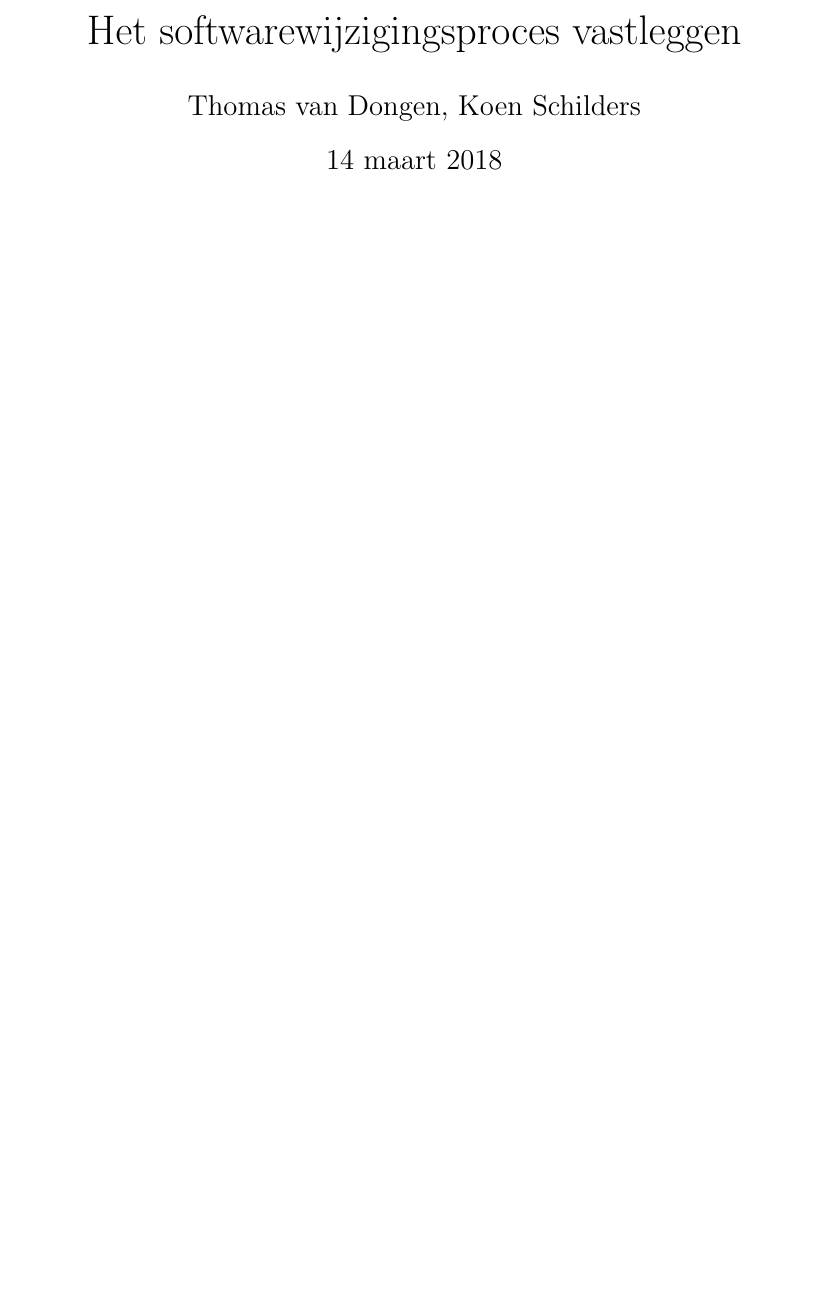
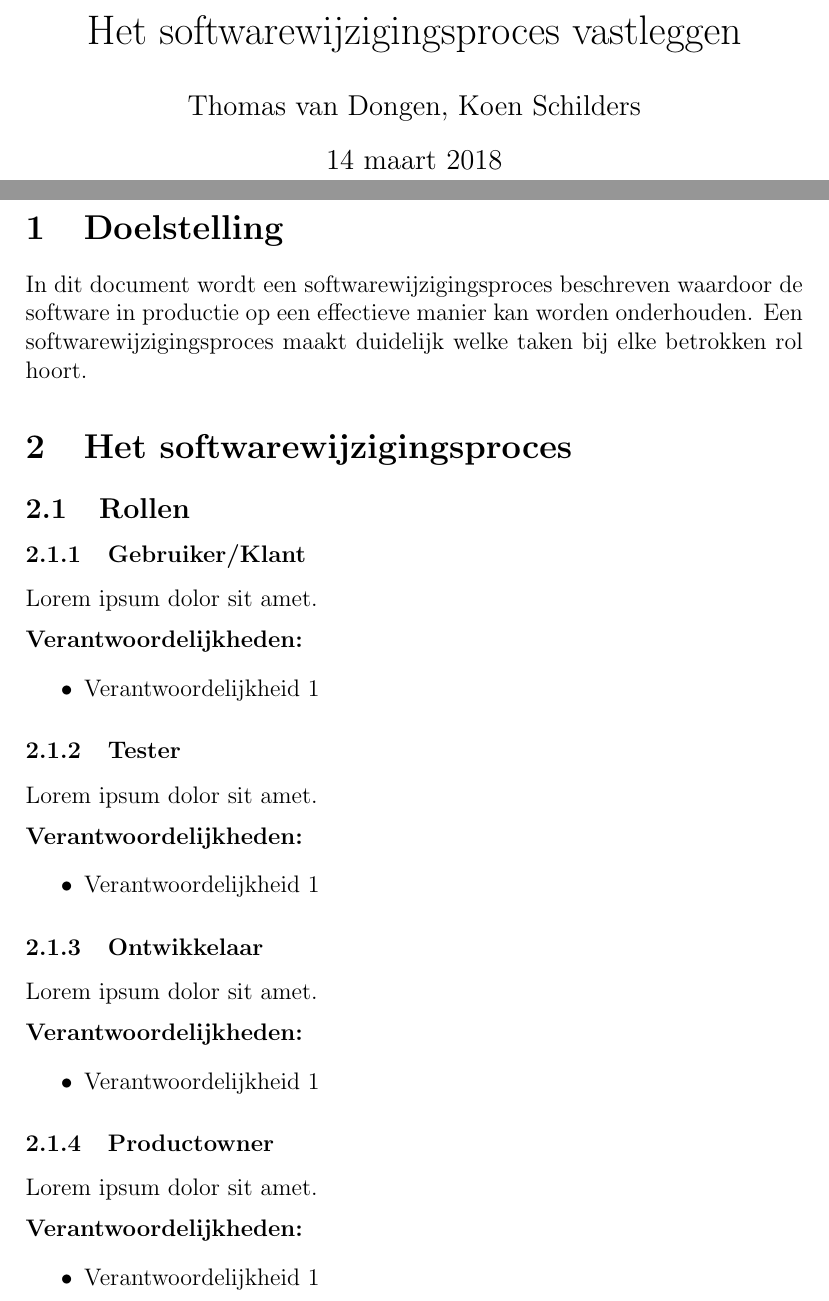
Before and after one commit to kndschilders/SOP6a, a LaTeX document (SoftwarewijzigingsprocesVastleggen/SoftwarewijzigingsprocesVastleggen.tex): part of page 1 of 2 before the commit and two parts of pages 1 and 2 of 3 after it, the two joined at a grey line, cut so that both start at the same text, the shorter picture padded with empty space. Compiled offline with pdfLaTeX.

Commit message:
Added some structure to SoftwarewijzigingsprocesVastleggen file

```diff
--- a/SoftwarewijzigingsprocesVastleggen/SoftwarewijzigingsprocesVastleggen.tex
+++ b/SoftwarewijzigingsprocesVastleggen/SoftwarewijzigingsprocesVastleggen.tex
@@ -23,6 +23,68 @@
 \maketitle
 \end{titlepage}
 
+
+\section{Doelstelling}
+In dit document wordt een softwarewijzigingsproces beschreven waardoor de software in productie op een effectieve manier kan worden onderhouden. Een softwarewijzigingsproces maakt duidelijk welke taken bij elke betrokken rol hoort.
+% TODO: SMART-manier van het doel van dit proces beschrijven, gericht op ESD6
+
+
+\section{Het softwarewijzigingsproces}
+\subsection{Rollen}
+% TODO: Benoem de rollen en omschrijf deze
+% TODO: Per rol beschrijven welke verantwoordelijkheden
+\subsubsection{Gebruiker/Klant}
+Lorem ipsum dolor sit amet.
+
+\medskip
+\noindent\textbf{Verantwoordelijkheden:}
+\begin{itemize}
+	\item Verantwoordelijkheid 1
+\end{itemize}
+
+\subsubsection{Tester}
+Lorem ipsum dolor sit amet.
+
+\medskip
+\noindent\textbf{Verantwoordelijkheden:}
+\begin{itemize}
+	\item Verantwoordelijkheid 1
+\end{itemize}
+
+\subsubsection{Ontwikkelaar}
+Lorem ipsum dolor sit amet.
+
+\medskip
+\noindent\textbf{Verantwoordelijkheden:}
+\begin{itemize}
+	\item Verantwoordelijkheid 1
+\end{itemize}
+
+\subsubsection{Productowner}
+Lorem ipsum dolor sit amet.
+
+\medskip
+\noindent\textbf{Verantwoordelijkheden:}
+\begin{itemize}
+	\item Verantwoordelijkheid 1
+\end{itemize}
+
+
+
+\subsection{UML-Activity diagram}
+%\begin{figure}[H]
+%	\includegraphics[width=\textwidth]{images/UMLActivityDiagram.png}
+%	\caption{Diagram van het softwarewijzigingsproces.}
+%\end{figure}
+
+% UML-Activity diagram maken, incl swimlanes voor verschillende rollen
+% Diagram beschrijven, uitleg over ontwerpkeuzes
+% Diagram moet duidelijk maken wie welke taak uitvoert, met welke tooling en welke (OTAP) omgeving
+
+
+% Werkinstructies voor wat ingewikkeldere taken in het diagram
+
+
 % Sources
 \begin{thebibliography}{9}
 	\bibitem{shortcode_name}
```
